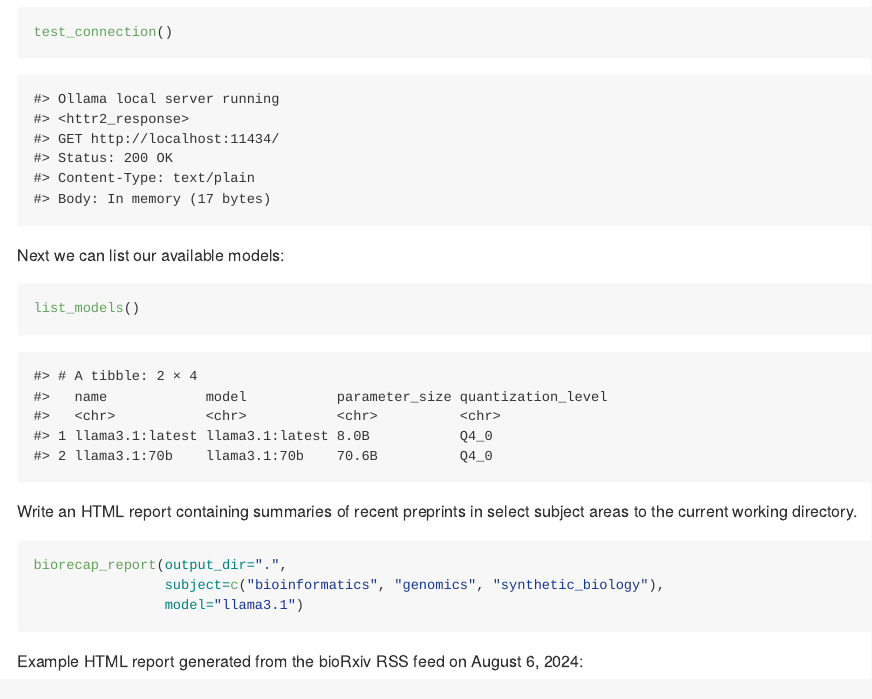
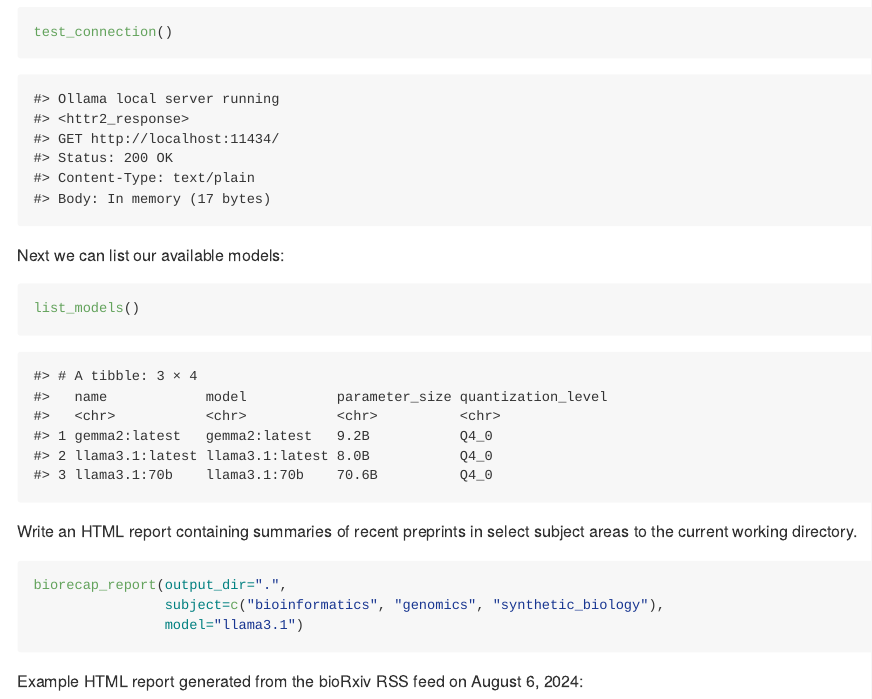
Before and after one commit to stephenturner/biorecap, an R Markdown document (README.Rmd): the page in a window 1100 px wide, from 600 px down. The pictures show the output file README.md that the author committed with the source, drawn offline in the style of GitHub; badge pictures from the web are left out.

Commit message:
list_models()

````diff
--- a/README.Rmd
+++ b/README.Rmd
@@ -68,11 +68,12 @@ list_models()
 ```
 
 ```
-#> # A tibble: 2 × 4
+#> # A tibble: 3 × 4
 #>   name            model           parameter_size quantization_level
 #>   <chr>           <chr>           <chr>          <chr>
-#> 1 llama3.1:latest llama3.1:latest 8.0B           Q4_0
-#> 2 llama3.1:70b    llama3.1:70b    70.6B          Q4_0
+#> 1 gemma2:latest   gemma2:latest   9.2B           Q4_0
+#> 2 llama3.1:latest llama3.1:latest 8.0B           Q4_0
+#> 3 llama3.1:70b    llama3.1:70b    70.6B          Q4_0
 ```
 
 Write an HTML report containing summaries of recent preprints in select subject areas to the current working directory.
````
Also changed, not shown: README.md.
